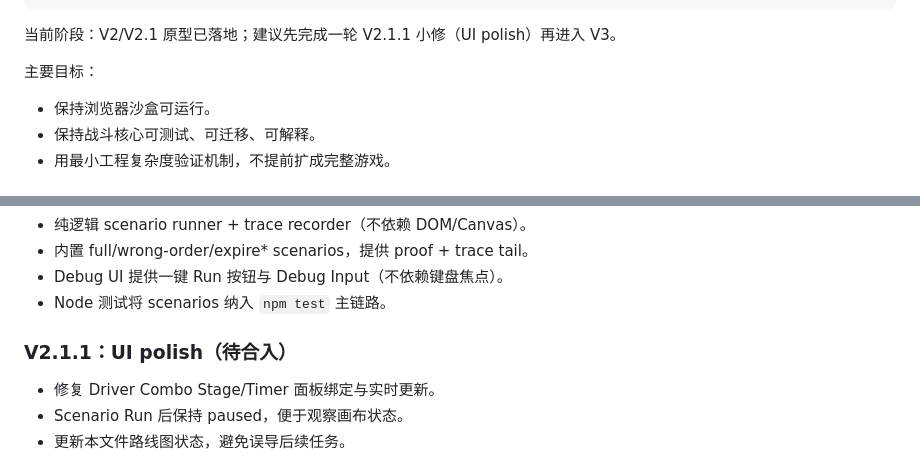
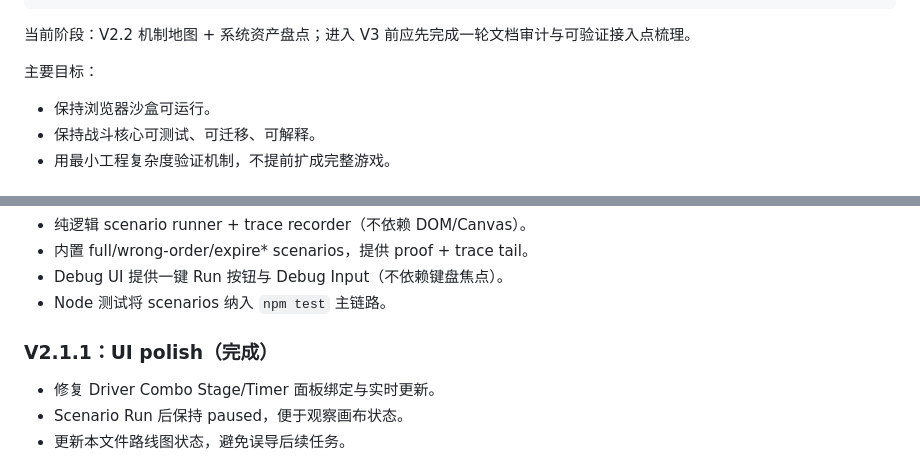
Before and after one commit to lizr-arch/BattleSystem, a Markdown page: AGENTS.md, 2 parts joined by grey strips. Drawn GitHub-style.

Commit message:
V2.2 update AGENTS status

````diff
--- a/AGENTS.md
+++ b/AGENTS.md
@@ -24,7 +24,7 @@ Startup / Active / Recovery
 武技消费
 ```
 
-当前阶段：V2/V2.1 原型已落地；建议先完成一轮 V2.1.1 小修（UI polish）再进入 V3。
+当前阶段：V2.2 机制地图 + 系统资产盘点；进入 V3 前应先完成一轮文档审计与可验证接入点梳理。
 
 主要目标：
 
@@ -391,7 +391,7 @@ V2 交付物：
 - Debug UI 提供一键 Run 按钮与 Debug Input（不依赖键盘焦点）。
 - Node 测试将 scenarios 纳入 `npm test` 主链路。
 
-### V2.1.1：UI polish（待合入）
+### V2.1.1：UI polish（完成）
 
 - 修复 Driver Combo Stage/Timer 面板绑定与实时更新。
 - Scenario Run 后保持 paused，便于观察画布状态。
````
